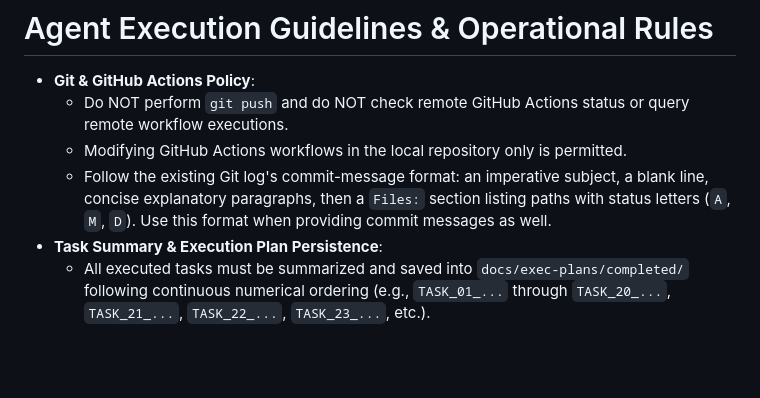
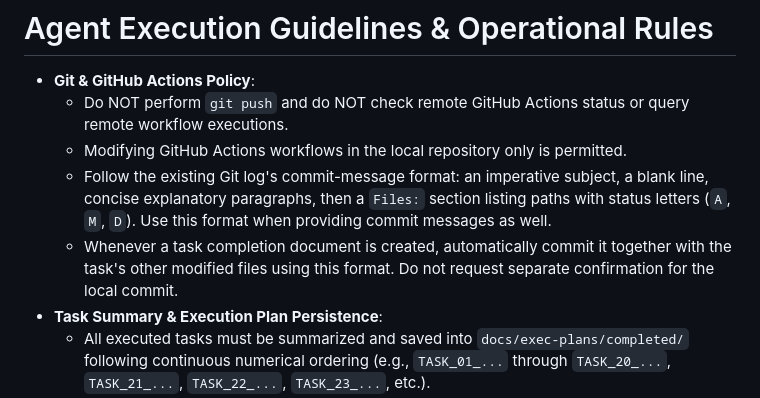
Before and after one commit to cspark7701/mobo-linac, a Markdown page: AGENTS.md, the part around the change. GitHub-like rendering; blank space fills up the shorter version.

Commit message:
Document live GPU production health and task commit workflow
Record CUDA proposal timings, valid evaluations and numerical warnings.
Persist the instruction to commit task summaries with their related changes.

Files:
 M  AGENTS.md
 A  docs/exec-plans/completed/TASK_197_live_gpu_primary_health_and_timing_review.md

```diff
--- a/AGENTS.md
+++ b/AGENTS.md
@@ -36,6 +36,7 @@ with the next phase extending to qEHVI/qNEHVI-based MOBO.
   - Do NOT perform `git push` and do NOT check remote GitHub Actions status or query remote workflow executions.
   - Modifying GitHub Actions workflows in the local repository only is permitted.
   - Follow the existing Git log's commit-message format: an imperative subject, a blank line, concise explanatory paragraphs, then a `Files:` section listing paths with status letters (`A`, `M`, `D`). Use this format when providing commit messages as well.
+  - Whenever a task completion document is created, automatically commit it together with the task's other modified files using this format. Do not request separate confirmation for the local commit.
 - **Task Summary & Execution Plan Persistence**:
   - All executed tasks must be summarized and saved into `docs/exec-plans/completed/` following continuous numerical ordering (e.g., `TASK_01_...` through `TASK_20_...`, `TASK_21_...`, `TASK_22_...`, `TASK_23_...`, etc.).
   - Every completed task must follow the structured markdown summary format established in `docs/exec-plans/completed/`.
```
Also changed, not shown: 1 other file.
